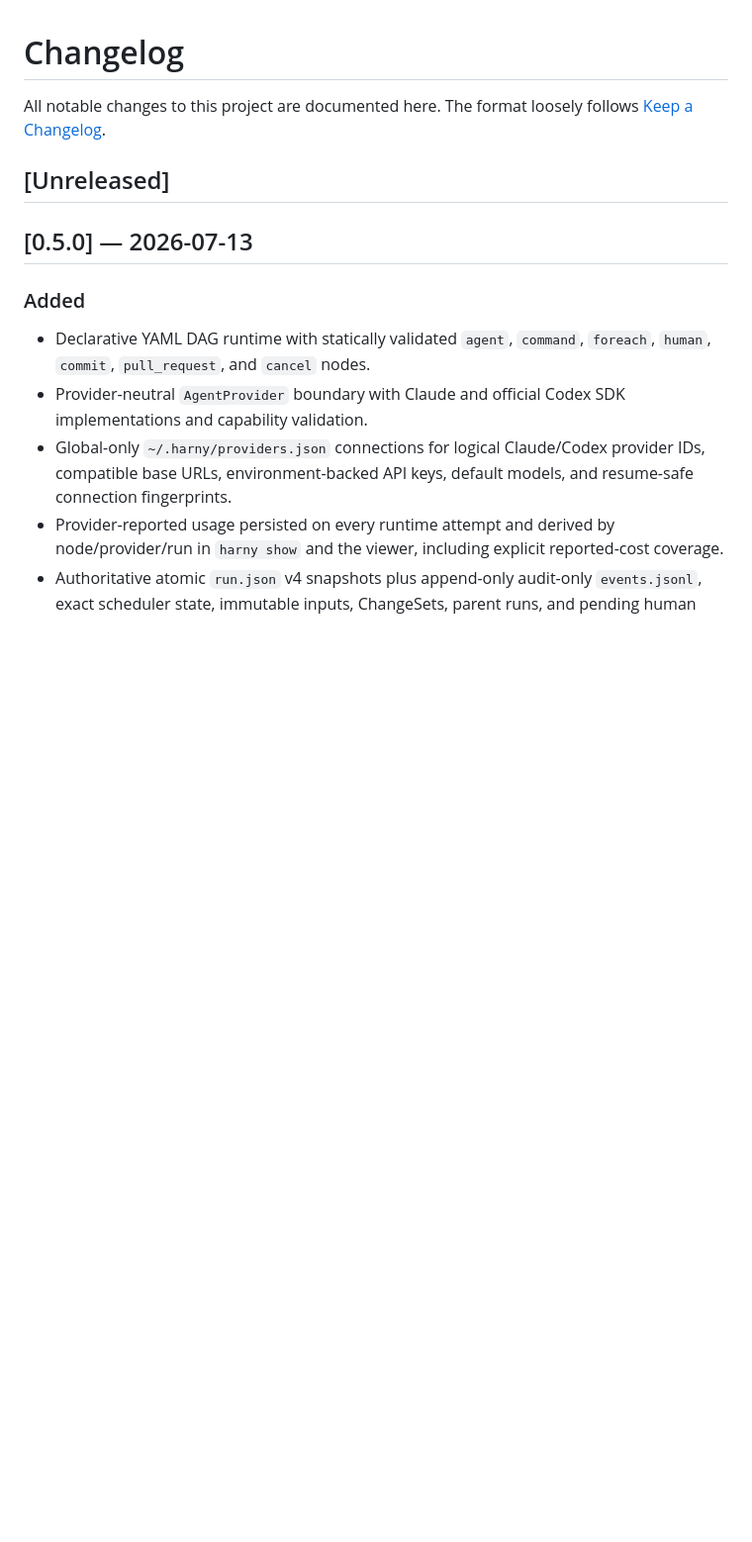
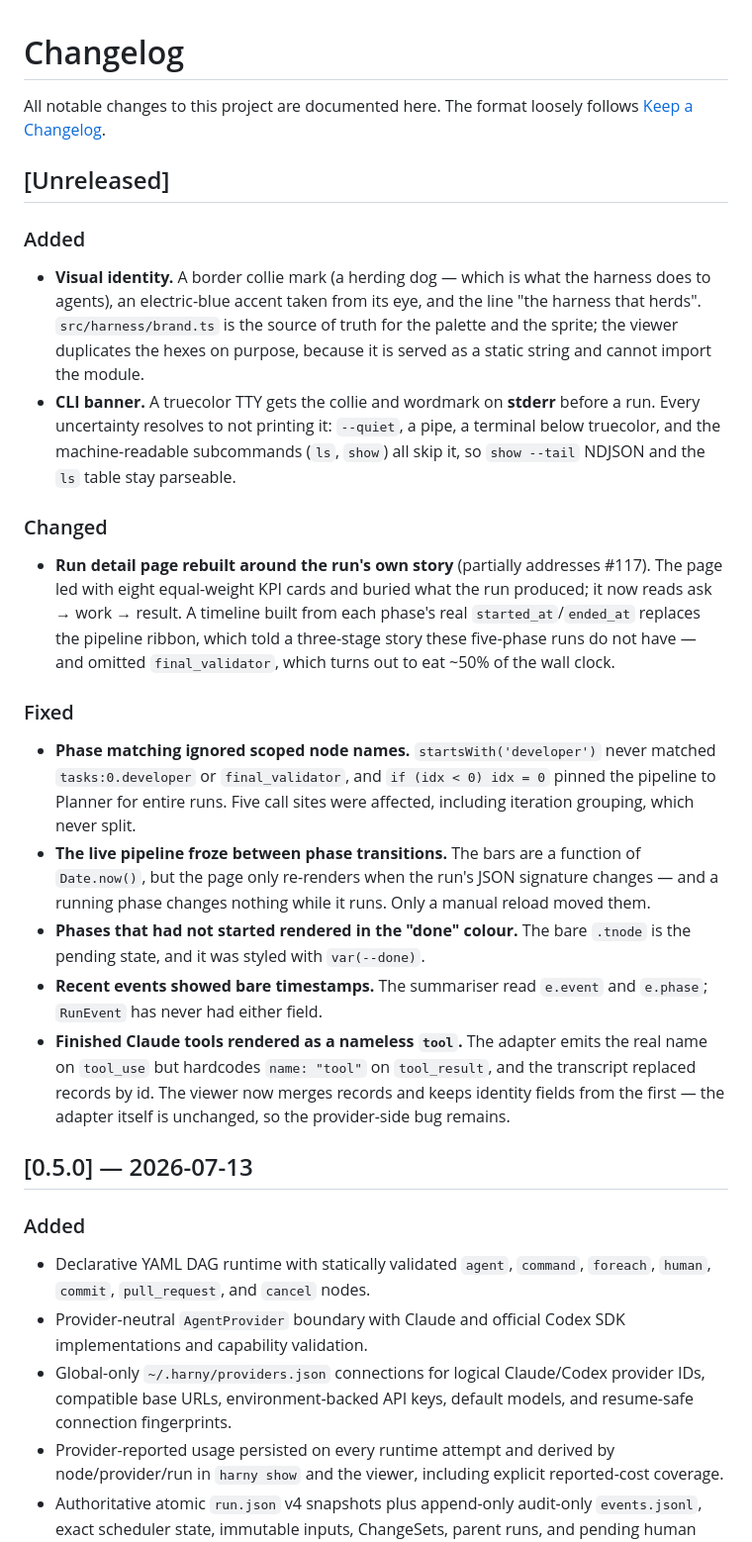
Before and after one commit to lfnovo/harny, a Markdown page: CHANGELOG.md, the part around the change. Shown at 99% size. GitHub-like rendering; blank space fills up the shorter version.

Commit message:
docs: record the identity work in the changelog and key paths
The branch adds a banner that prints on every truecolor invocation and
rebuilds the run detail page, and [Unreleased] was empty. AGENTS.md's key
paths listed comparable single-purpose files (coldInstall, composeCommit,
guardHooks) but not brand.ts, which is where the palette, the sprite and
the banner live.

Deliberately not claimed: the Claude adapter's `name: "tool"` hardcode on
tool_result is worked around in the viewer, not fixed -- claude.ts is not
in this diff, so the provider-side bug is still there. And #117 is marked
as partially addressed, not closed: three of its acceptance criteria are
untouched, including both test requirements.

```diff
--- a/CHANGELOG.md
+++ b/CHANGELOG.md
@@ -3,6 +3,20 @@
 All notable changes to this project are documented here. The format loosely follows [Keep a Changelog](https://keepachangelog.com/en/1.1.0/).
 
 ## [Unreleased]
+
+### Added
+- **Visual identity.** A border collie mark (a herding dog — which is what the harness does to agents), an electric-blue accent taken from its eye, and the line "the harness that herds". `src/harness/brand.ts` is the source of truth for the palette and the sprite; the viewer duplicates the hexes on purpose, because it is served as a static string and cannot import the module.
+- **CLI banner.** A truecolor TTY gets the collie and wordmark on **stderr** before a run. Every uncertainty resolves to not printing it: `--quiet`, a pipe, a terminal below truecolor, and the machine-readable subcommands (`ls`, `show`) all skip it, so `show --tail` NDJSON and the `ls` table stay parseable.
+
+### Changed
+- **Run detail page rebuilt around the run's own story** (partially addresses #117). The page led with eight equal-weight KPI cards and buried what the run produced; it now reads ask → work → result. A timeline built from each phase's real `started_at`/`ended_at` replaces the pipeline ribbon, which told a three-stage story these five-phase runs do not have — and omitted `final_validator`, which turns out to eat ~50% of the wall clock.
+
+### Fixed
+- **Phase matching ignored scoped node names.** `startsWith('developer')` never matched `tasks:0.developer` or `final_validator`, and `if (idx < 0) idx = 0` pinned the pipeline to Planner for entire runs. Five call sites were affected, including iteration grouping, which never split.
+- **The live pipeline froze between phase transitions.** The bars are a function of `Date.now()`, but the page only re-renders when the run's JSON signature changes — and a running phase changes nothing while it runs. Only a manual reload moved them.
+- **Phases that had not started rendered in the "done" colour.** The bare `.tnode` is the pending state, and it was styled with `var(--done)`.
+- **Recent events showed bare timestamps.** The summariser read `e.event` and `e.phase`; `RunEvent` has never had either field.
+- **Finished Claude tools rendered as a nameless `tool`.** The adapter emits the real name on `tool_use` but hardcodes `name: "tool"` on `tool_result`, and the transcript replaced records by id. The viewer now merges records and keeps identity fields from the first — the adapter itself is unchanged, so the provider-side bug remains.
 
 ## [0.5.0] — 2026-07-13
 
```
Also changed, not shown: AGENTS.md (+2 -0 lines).
